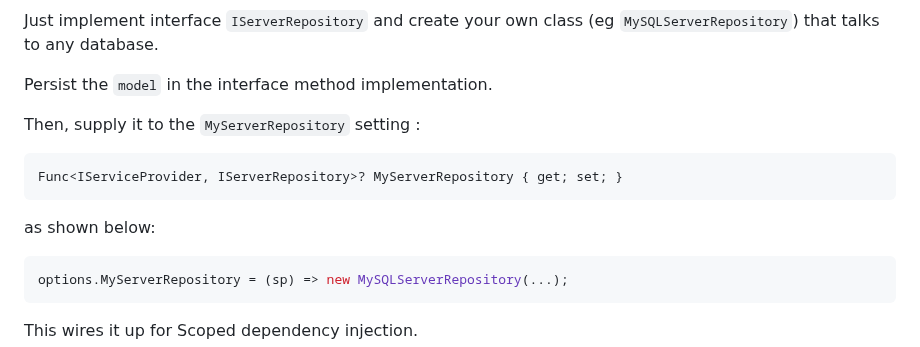
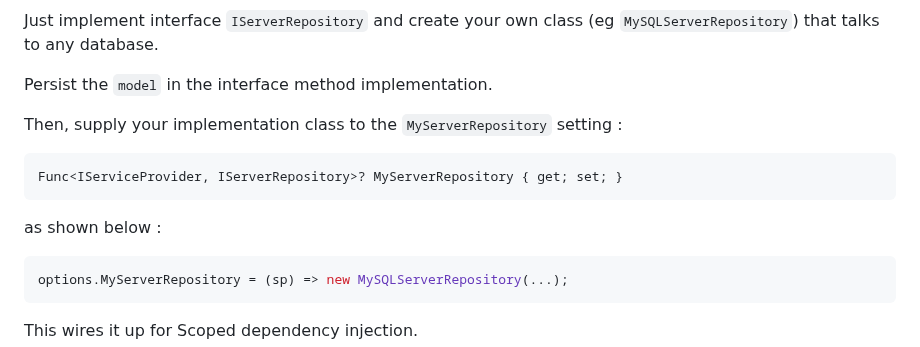
Before and after one commit to VeritasSoftware/LiveHealthChecks, a Markdown page: README.md, the part around the change. Drawn GitHub-style.

````diff
--- a/README.md
+++ b/README.md
@@ -215,13 +215,13 @@ Just implement interface `IServerRepository` and create your own class (eg `MySQ
 
 Persist the `model` in the interface method implementation.
 
-Then, supply it to the `MyServerRepository` setting :
+Then, supply your implementation class to the `MyServerRepository` setting :
 
 ```C#
 Func<IServiceProvider, IServerRepository>? MyServerRepository { get; set; }
 ```
 
-as shown below:
+as shown below :
 
 ```C#
 options.MyServerRepository = (sp) => new MySQLServerRepository(...);
````
